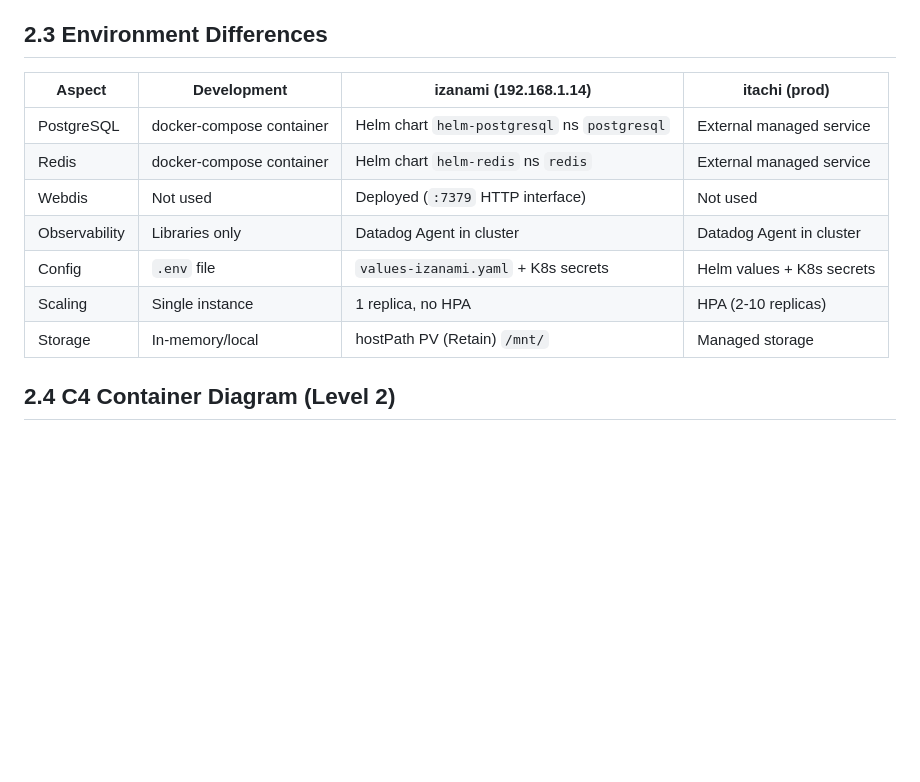
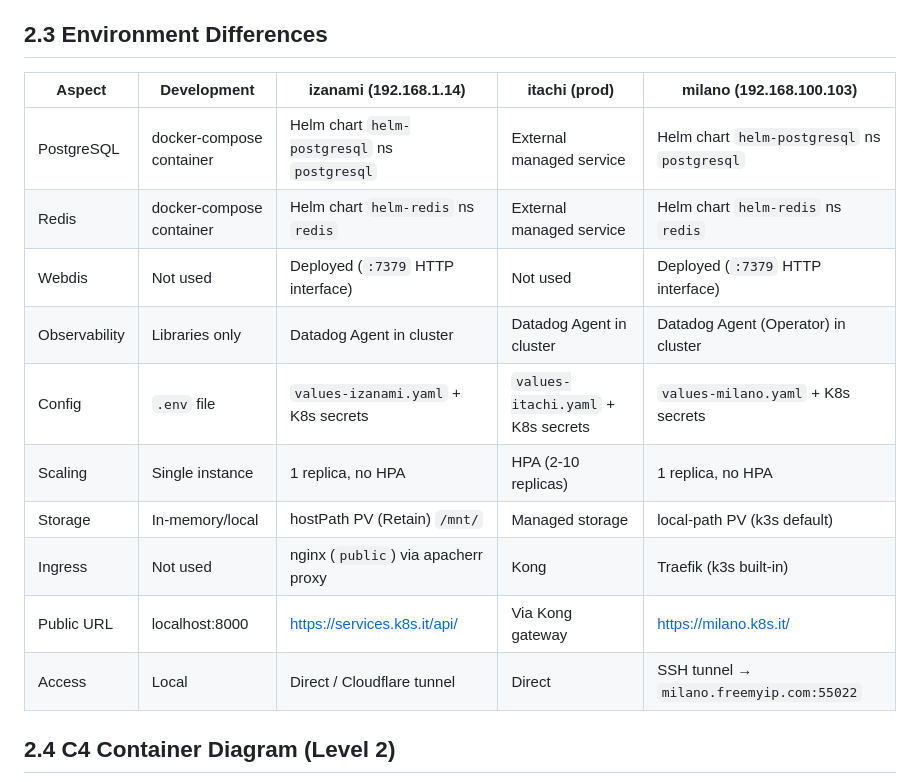
Before and after one commit to lorenzogirardi/flask-test-api, a Markdown page: docs/02-c4-containers.md, the part around the change. Drawn GitHub-style; blank space fills up the shorter version.

```diff
--- a/docs/02-c4-containers.md
+++ b/docs/02-c4-containers.md
@@ -26,15 +26,18 @@ Priority:  PostgreSQL  →  Redis  →  In-Memory
 
 ## 2.3 Environment Differences
 
-| Aspect | Development | izanami (192.168.1.14) | itachi (prod) |
-|--------|-------------|------------------------|---------------|
-| PostgreSQL | docker-compose container | Helm chart `helm-postgresql` ns `postgresql` | External managed service |
-| Redis | docker-compose container | Helm chart `helm-redis` ns `redis` | External managed service |
-| Webdis | Not used | Deployed (`:7379` HTTP interface) | Not used |
-| Observability | Libraries only | Datadog Agent in cluster | Datadog Agent in cluster |
-| Config | `.env` file | `values-izanami.yaml` + K8s secrets | Helm values + K8s secrets |
-| Scaling | Single instance | 1 replica, no HPA | HPA (2-10 replicas) |
-| Storage | In-memory/local | hostPath PV (Retain) `/mnt/` | Managed storage |
+| Aspect | Development | izanami (192.168.1.14) | itachi (prod) | milano (192.168.100.103) |
+|--------|-------------|------------------------|---------------|--------------------------|
+| PostgreSQL | docker-compose container | Helm chart `helm-postgresql` ns `postgresql` | External managed service | Helm chart `helm-postgresql` ns `postgresql` |
+| Redis | docker-compose container | Helm chart `helm-redis` ns `redis` | External managed service | Helm chart `helm-redis` ns `redis` |
+| Webdis | Not used | Deployed (`:7379` HTTP interface) | Not used | Deployed (`:7379` HTTP interface) |
+| Observability | Libraries only | Datadog Agent in cluster | Datadog Agent in cluster | Datadog Agent (Operator) in cluster |
+| Config | `.env` file | `values-izanami.yaml` + K8s secrets | `values-itachi.yaml` + K8s secrets | `values-milano.yaml` + K8s secrets |
+| Scaling | Single instance | 1 replica, no HPA | HPA (2-10 replicas) | 1 replica, no HPA |
+| Storage | In-memory/local | hostPath PV (Retain) `/mnt/` | Managed storage | local-path PV (k3s default) |
+| Ingress | Not used | nginx (`public`) via apacherr proxy | Kong | Traefik (k3s built-in) |
+| Public URL | localhost:8000 | https://services.k8s.it/api/ | Via Kong gateway | https://milano.k8s.it/ |
+| Access | Local | Direct / Cloudflare tunnel | Direct | SSH tunnel → `milano.freemyip.com:55022` |
 
 ## 2.4 C4 Container Diagram (Level 2)
 
```
Also changed, not shown: docs/05-enterprise-architecture.md (+29 -1 lines), docs/10-datadog-integration.md (+53 -1 lines).
